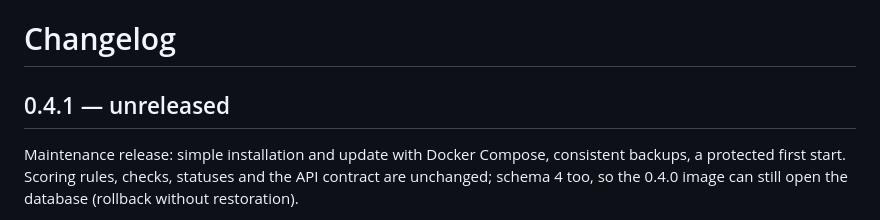
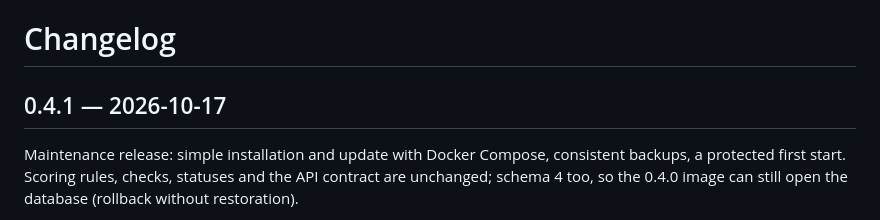
Before and after one commit to vinzgithub/posture-cockpit, a Markdown page: CHANGELOG.md, the part around the change. Rendered like a GitHub page.

Commit message:
docs(changelog): date the 0.4.1 release
The release was published on 2026-10-17 with its heading still reading "unreleased";
the published tag is left as it is.

```diff
--- a/CHANGELOG.md
+++ b/CHANGELOG.md
@@ -1,6 +1,6 @@
 # Changelog
 
-## 0.4.1 — unreleased
+## 0.4.1 — 2026-10-17
 
 Maintenance release: simple installation and update with Docker Compose, consistent backups,
 a protected first start. Scoring rules, checks, statuses and the API contract are unchanged;
```
